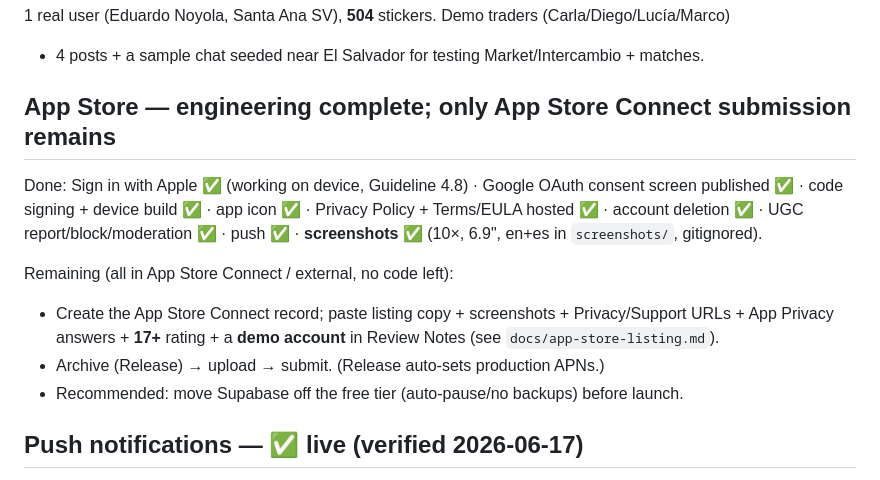
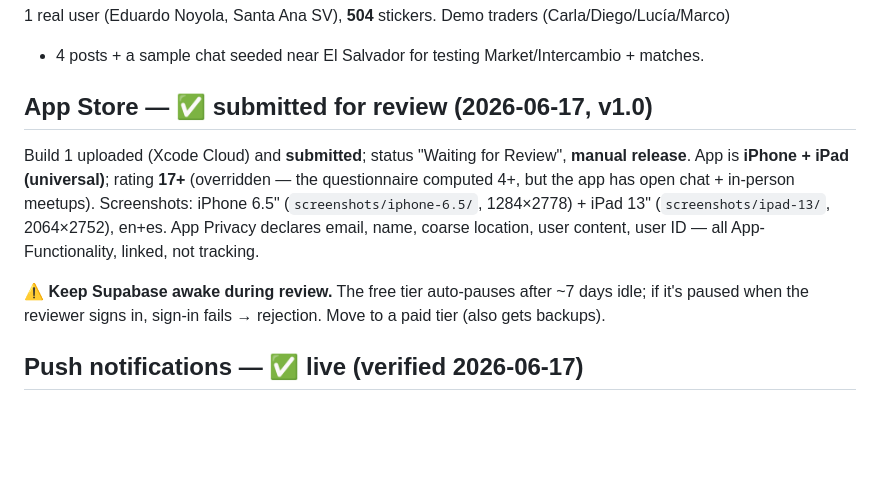
Before and after one commit to enoyola/FootballSwap, a Markdown page: PROGRESS.md, the part around the change. Rendered like a GitHub page; blank space fills up the shorter version.

Commit message:
docs: v1.0 submitted to App Store review (2026-06-17)
Co-Authored-By: Claude Opus 4.8 <noreply@anthropic.com>

```diff
--- a/PROGRESS.md
+++ b/PROGRESS.md
@@ -61,17 +61,15 @@ edge fn returns 401 unauthorized. See `TESTING.md`.
 1 real user (Eduardo Noyola, Santa Ana SV), **504** stickers. Demo traders (Carla/Diego/Lucía/Marco)
 + 4 posts + a sample chat seeded near El Salvador for testing Market/Intercambio + matches.
 
-## App Store — engineering complete; only App Store Connect submission remains
-Done: Sign in with Apple ✅ (working on device, Guideline 4.8) · Google OAuth consent screen
-published ✅ · code signing + device build ✅ · app icon ✅ · Privacy Policy + Terms/EULA hosted ✅ ·
-account deletion ✅ · UGC report/block/moderation ✅ · push ✅ · **screenshots ✅** (10×, 6.9", en+es
-in `screenshots/`, gitignored).
+## App Store — ✅ submitted for review (2026-06-17, v1.0)
+Build 1 uploaded (Xcode Cloud) and **submitted**; status "Waiting for Review", **manual release**.
+App is **iPhone + iPad (universal)**; rating **17+** (overridden — the questionnaire computed 4+, but
+the app has open chat + in-person meetups). Screenshots: iPhone 6.5" (`screenshots/iphone-6.5/`,
+1284×2778) + iPad 13" (`screenshots/ipad-13/`, 2064×2752), en+es. App Privacy declares email, name,
+coarse location, user content, user ID — all App-Functionality, linked, not tracking.
 
-Remaining (all in App Store Connect / external, no code left):
-- Create the App Store Connect record; paste listing copy + screenshots + Privacy/Support URLs +
-  App Privacy answers + **17+** rating + a **demo account** in Review Notes (see `docs/app-store-listing.md`).
-- Archive (Release) → upload → submit. (Release auto-sets production APNs.)
-- Recommended: move Supabase off the free tier (auto-pause/no backups) before launch.
+**⚠️ Keep Supabase awake during review.** The free tier auto-pauses after ~7 days idle; if it's paused
+when the reviewer signs in, sign-in fails → rejection. Move to a paid tier (also gets backups).
 
 ## Push notifications — ✅ live (verified 2026-06-17)
 Backend (`10_push.sql` + `notify-message`) and the iOS client (registration, deep-link, unread
```
